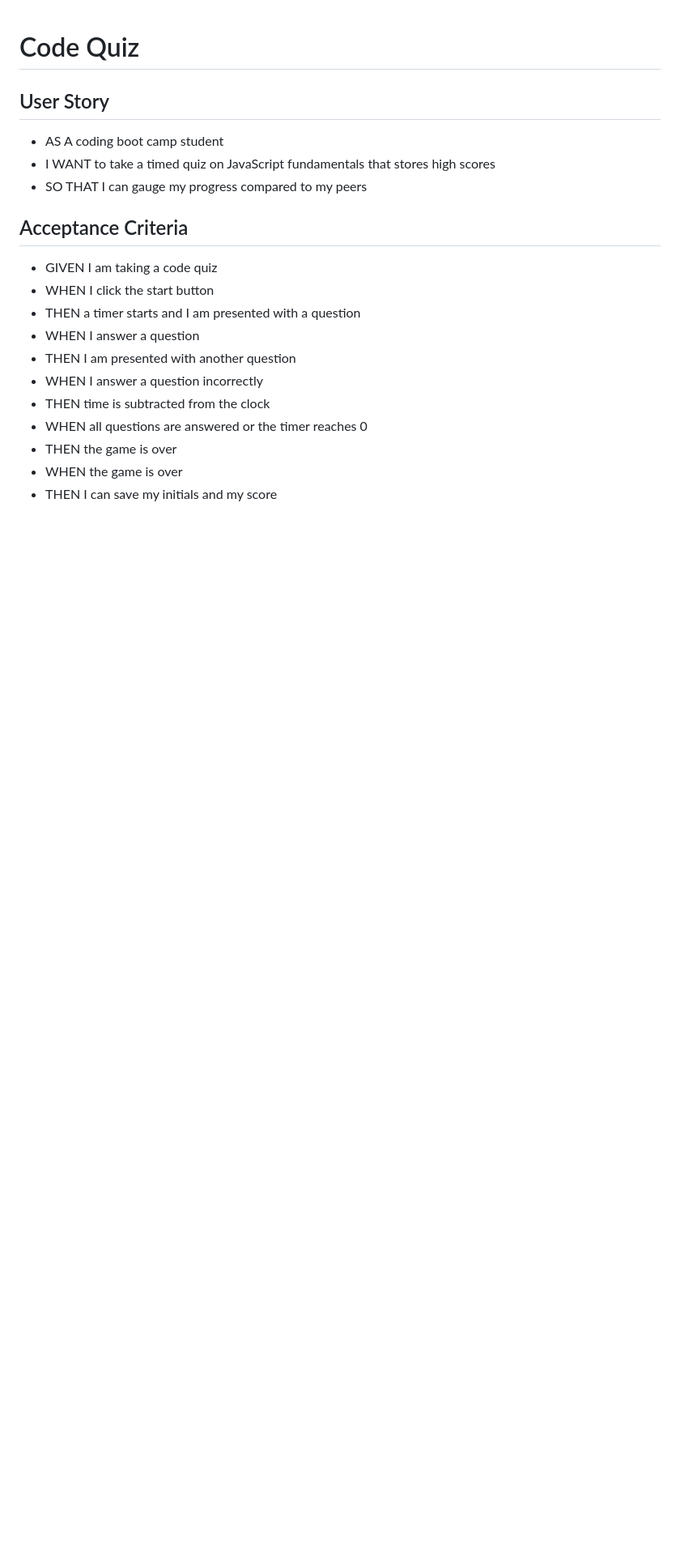
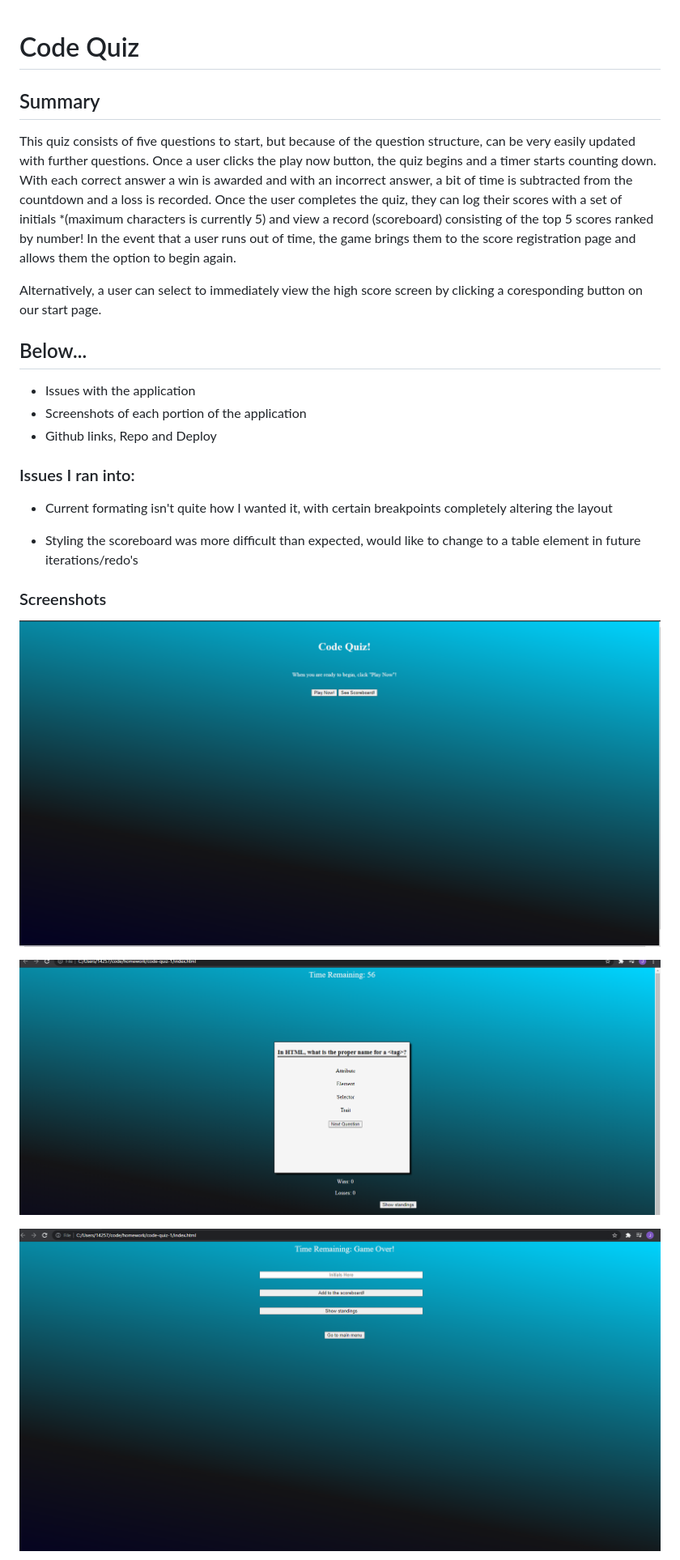
Before and after one commit to Atlas238/code-quiz-1, a Markdown page: README.md, the part around one of its changes. Shown at 81% size. GitHub-like rendering; pictures changed too: Assets/img/quiz-card-code-quiz.PNG (added), Assets/img/start-screen-code-quiz.PNG (added), Assets/img/user-input-code-quiz.PNG (added); blank space fills up the shorter version.

Commit message:
Readme and final edits, final commit

```diff
--- a/README.md
+++ b/README.md
@@ -1,21 +1,26 @@
 # Code Quiz
 
-## User Story
+## Summary
+This quiz consists of five questions to start, but because of the question structure, can be very easily updated with further questions. Once a user clicks the play now button, the quiz begins and a timer starts counting down. With each correct answer a win is awarded and with an incorrect answer, a bit of time is subtracted from the countdown and a loss is recorded. Once the user completes the quiz, they can log their scores with a set of initials *(maximum characters is currently 5) and view a record (scoreboard) consisting of the top 5 scores ranked by number! In the event that a user runs out of time, the game brings them to the score registration page and allows them the option to begin again.
 
-- AS A coding boot camp student
-- I WANT to take a timed quiz on JavaScript fundamentals that stores high scores
-- SO THAT I can gauge my progress compared to my peers
+Alternatively, a user can select to immediately view the high score screen by clicking a coresponding button on our start page.
 
-## Acceptance Criteria
+## Below...
+- Issues with the application
+- Screenshots of each portion of the application
+- Github links, Repo and Deploy
 
-- GIVEN I am taking a code quiz
-- WHEN I click the start button
-- THEN a timer starts and I am presented with a question
-- WHEN I answer a question
-- THEN I am presented with another question
-- WHEN I answer a question incorrectly
-- THEN time is subtracted from the clock
-- WHEN all questions are answered or the timer reaches 0
-- THEN the game is over
-- WHEN the game is over
-- THEN I can save my initials and my score
+### Issues I ran into:
+
+- Current formating isn't quite how I wanted it, with certain breakpoints completely altering the layout
+
+- Styling the scoreboard was more difficult than expected, would like to change to a table element in future iterations/redo's
+
+### Screenshots
+
+![Quiz Start Page](./Assets/img/start-screen-code-quiz.PNG)
+
+![Quiz Question Card](./Assets/img/quiz-card-code-quiz.PNG)
+
+![User Input](./Assets/img/user-input-code-quiz.PNG)
+
```
Also changed, not shown: other parts of README.md (+7 -0 lines), Assets/img/scores-code-quiz.PNG (added), 3 other files.
